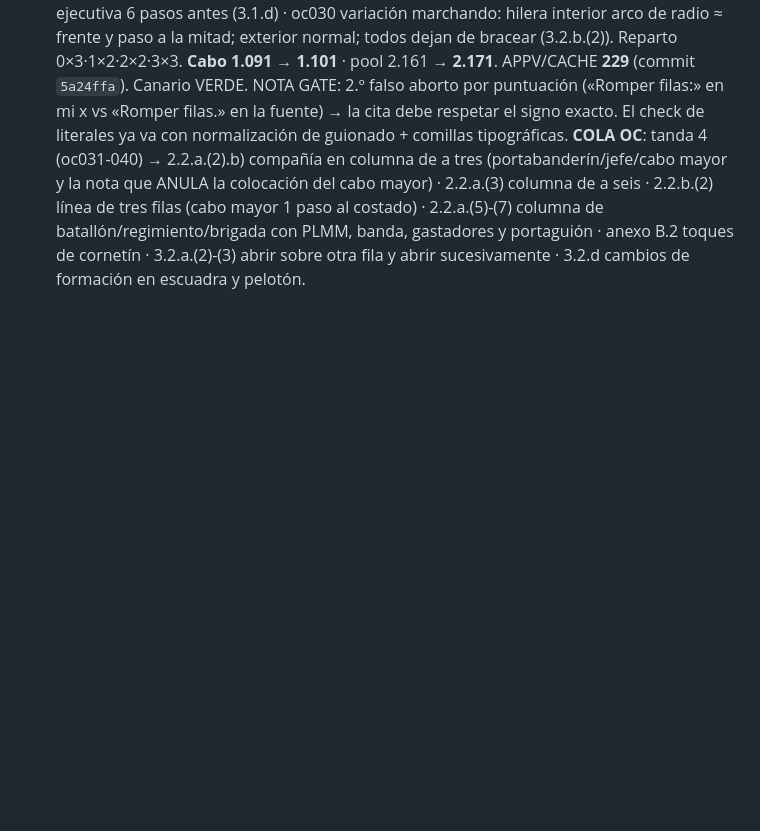
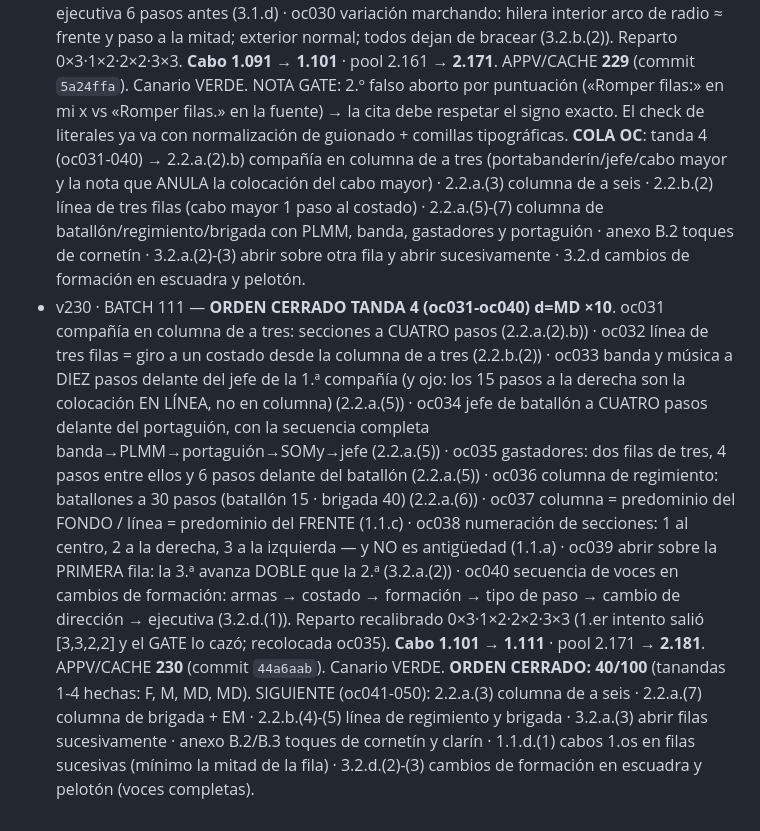
Before and after one commit to jcyebenes-hub/Academia-A-la-orden, a Markdown page: PENDIENTES-USUARIO.md, the part around the change. GitHub-like rendering; blank space fills up the shorter version.

Commit message:
docs: CHECKSUM v229-v230 - tanda 3 y 4 de Orden Cerrado (oc021-040), 40/100 completadas

```diff
--- a/PENDIENTES-USUARIO.md
+++ b/PENDIENTES-USUARIO.md
@@ -275,3 +275,5 @@ NO urgentes (ya cubierto): temario CEFOT1 (tenido, 2019 y 2025) · ME7-029 Ingl
 - v229 · BATCH 110 — **ORDEN CERRADO TANDA 3 (oc021-oc030) d=MD ×10**. Progresión pactada F→M→MD cumplida (tanda 1 F · tanda 2 M · tanda 3 MD). Contenido nuevo, todo PG-02: oc021 toques de silbato (Romper filas = 3 largas + 1 corta; anexo B.4) · oc022 alineación = 1 m de frente y 1 m de fondo por componente (3.1.b) · oc023 la 3.ª voz «Firmes» la da el jefe TRAS comprobar la alineación (3.1.b.(1).a) · oc024 abrir filas sobre la central: 1.ª avanza 3 pasos rompiendo con el pie izquierdo, 3.ª media vuelta + mismos pasos + doble giro (3.2.a.(1)) · oc025 cerrar filas: la 3.ª cierra sobre la 2.ª y la 1.ª actúa como la 3.ª al abrir (3.2.a.(1)) · oc026 orden de parada: «Al orden de parada» + «Mar»; deshacer con «Al orden de línea» + «Mar» (2.2.b.(6)) · oc027 Enseña Nacional en columna de batallón: 10 pasos detrás de la 1.ª y 10 delante del jefe de la 2.ª; escolta 2 pasos detrás con arma sobre el hombro (2.3.b.(1)) · oc028 en línea de batallón el intervalo 1.ª-2.ª se amplía a **16 pasos** (2.3.b.(2)) · oc029 giros de cabeza en desfiles: preventiva TERMINADA 10 pasos antes, ejecutiva 6 pasos antes (3.1.d) · oc030 variación marchando: hilera interior arco de radio ≈ frente y paso a la mitad; exterior normal; todos dejan de bracear (3.2.b.(2)). Reparto 0×3·1×2·2×2·3×3. **Cabo 1.091 → 1.101** · pool 2.161 → **2.171**. APPV/CACHE **229** (commit `5a24ffa`). Canario VERDE.
   NOTA GATE: 2.º falso aborto por puntuación («Romper filas:» en mi x vs «Romper filas.» en la fuente) → la cita debe respetar el signo exacto. El check de literales ya va con normalización de guionado + comillas tipográficas.
   **COLA OC**: tanda 4 (oc031-040) → 2.2.a.(2).b) compañía en columna de a tres (portabanderín/jefe/cabo mayor y la nota que ANULA la colocación del cabo mayor) · 2.2.a.(3) columna de a seis · 2.2.b.(2) línea de tres filas (cabo mayor 1 paso al costado) · 2.2.a.(5)-(7) columna de batallón/regimiento/brigada con PLMM, banda, gastadores y portaguión · anexo B.2 toques de cornetín · 3.2.a.(2)-(3) abrir sobre otra fila y abrir sucesivamente · 3.2.d cambios de formación en escuadra y pelotón.
+- v230 · BATCH 111 — **ORDEN CERRADO TANDA 4 (oc031-oc040) d=MD ×10**. oc031 compañía en columna de a tres: secciones a CUATRO pasos (2.2.a.(2).b)) · oc032 línea de tres filas = giro a un costado desde la columna de a tres (2.2.b.(2)) · oc033 banda y música a DIEZ pasos delante del jefe de la 1.ª compañía (y ojo: los 15 pasos a la derecha son la colocación EN LÍNEA, no en columna) (2.2.a.(5)) · oc034 jefe de batallón a CUATRO pasos delante del portaguión, con la secuencia completa banda→PLMM→portaguión→SOMy→jefe (2.2.a.(5)) · oc035 gastadores: dos filas de tres, 4 pasos entre ellos y 6 pasos delante del batallón (2.2.a.(5)) · oc036 columna de regimiento: batallones a 30 pasos (batallón 15 · brigada 40) (2.2.a.(6)) · oc037 columna = predominio del FONDO / línea = predominio del FRENTE (1.1.c) · oc038 numeración de secciones: 1 al centro, 2 a la derecha, 3 a la izquierda — y NO es antigüedad (1.1.a) · oc039 abrir sobre la PRIMERA fila: la 3.ª avanza DOBLE que la 2.ª (3.2.a.(2)) · oc040 secuencia de voces en cambios de formación: armas → costado → formación → tipo de paso → cambio de dirección → ejecutiva (3.2.d.(1)). Reparto recalibrado 0×3·1×2·2×2·3×3 (1.er intento salió [3,3,2,2] y el GATE lo cazó; recolocada oc035). **Cabo 1.101 → 1.111** · pool 2.171 → **2.181**. APPV/CACHE **230** (commit `44a6aab`). Canario VERDE.
+  **ORDEN CERRADO: 40/100** (tanandas 1-4 hechas: F, M, MD, MD). SIGUIENTE (oc041-050): 2.2.a.(3) columna de a seis · 2.2.a.(7) columna de brigada + EM · 2.2.b.(4)-(5) línea de regimiento y brigada · 3.2.a.(3) abrir filas sucesivamente · anexo B.2/B.3 toques de cornetín y clarín · 1.1.d.(1) cabos 1.os en filas sucesivas (mínimo la mitad de la fila) · 3.2.d.(2)-(3) cambios de formación en escuadra y pelotón (voces completas).
```
